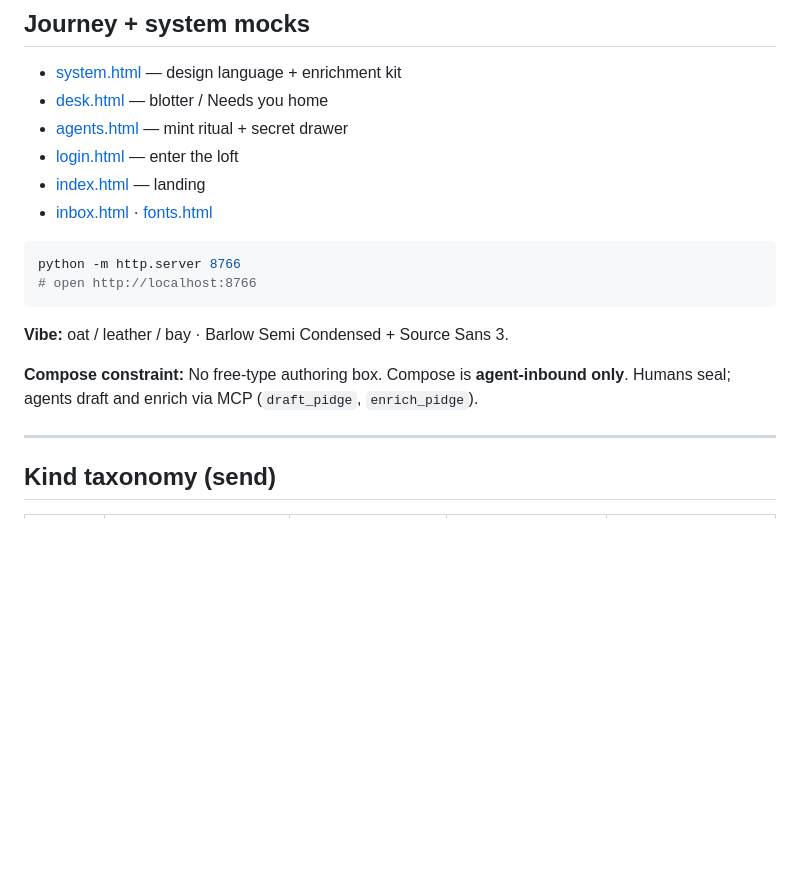
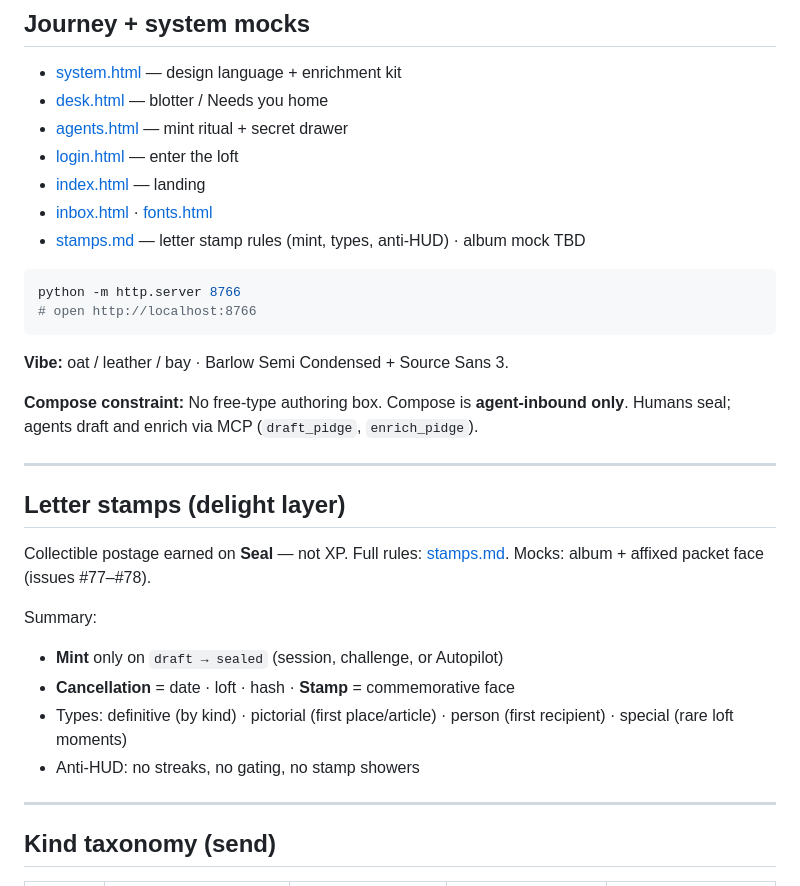
Before and after one commit to lbliii/pidge, a Markdown page: design/README.md, the part around the change. Drawn GitHub-style; blank space fills up the shorter version.

Commit message:
Lock letter stamp rules before album art. (#83)
Document mint moments, cancellation vs stamp, types/dedupe, anti-HUD
constraints, and revoke/supersede decisions for epic #75 (#76).

````diff
--- a/design/README.md
+++ b/design/README.md
@@ -46,6 +46,7 @@ quiet peeks on the desk.
 - [login.html](./login.html) — enter the loft
 - [index.html](./index.html) — landing
 - [inbox.html](./inbox.html) · [fonts.html](./fonts.html)
+- [stamps.md](./stamps.md) — letter stamp rules (mint, types, anti-HUD) · album mock TBD
 
 ```bash
 python -m http.server 8766
@@ -57,6 +58,21 @@ python -m http.server 8766
 **Compose constraint:** No free-type authoring box. Compose is **agent-inbound
 only**. Humans seal; agents draft and enrich via MCP (`draft_pidge`,
 `enrich_pidge`).
+
+---
+
+## Letter stamps (delight layer)
+
+Collectible postage earned on **Seal** — not XP. Full rules:
+[stamps.md](./stamps.md). Mocks: album + affixed packet face (issues #77–#78).
+
+Summary:
+
+- **Mint** only on `draft → sealed` (session, challenge, or Autopilot)
+- **Cancellation** = date · loft · hash · **Stamp** = commemorative face
+- Types: definitive (by kind) · pictorial (first place/article) · person
+  (first recipient) · special (rare loft moments)
+- Anti-HUD: no streaks, no gating, no stamp showers
 
 ---
 
````
Also changed, not shown: design/stamps.md (added, +227 -0 lines).
